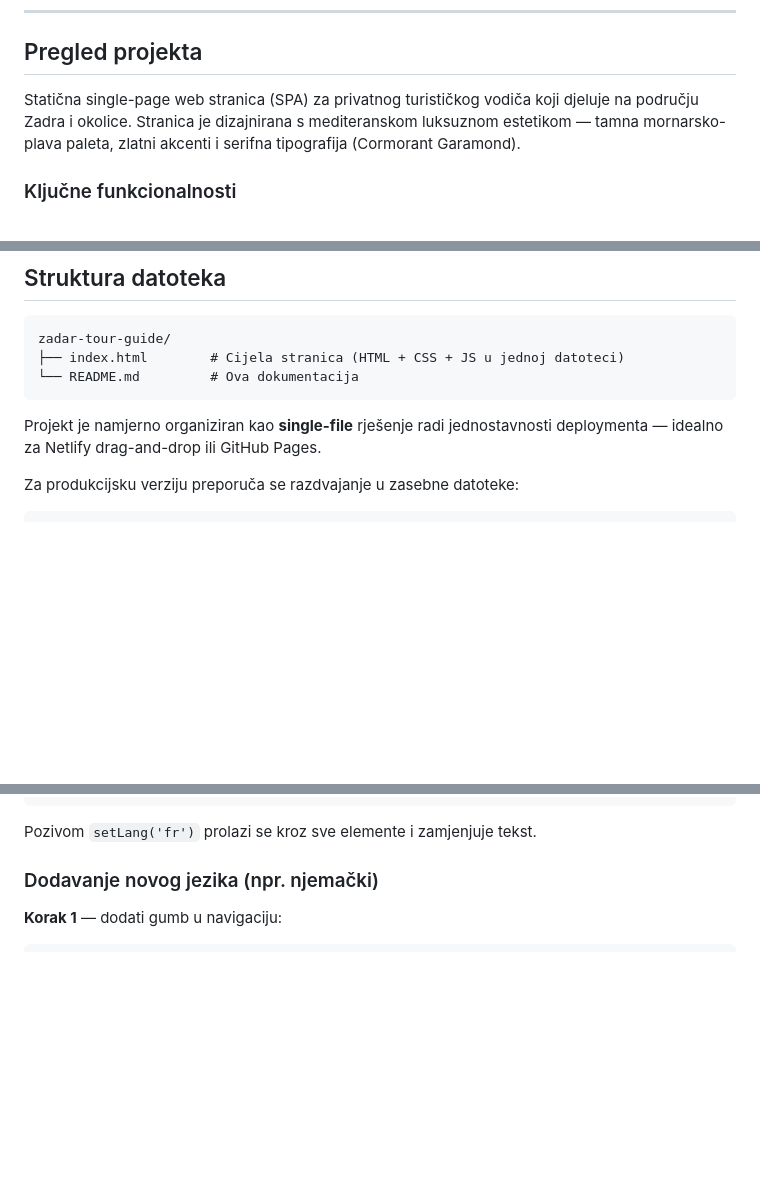
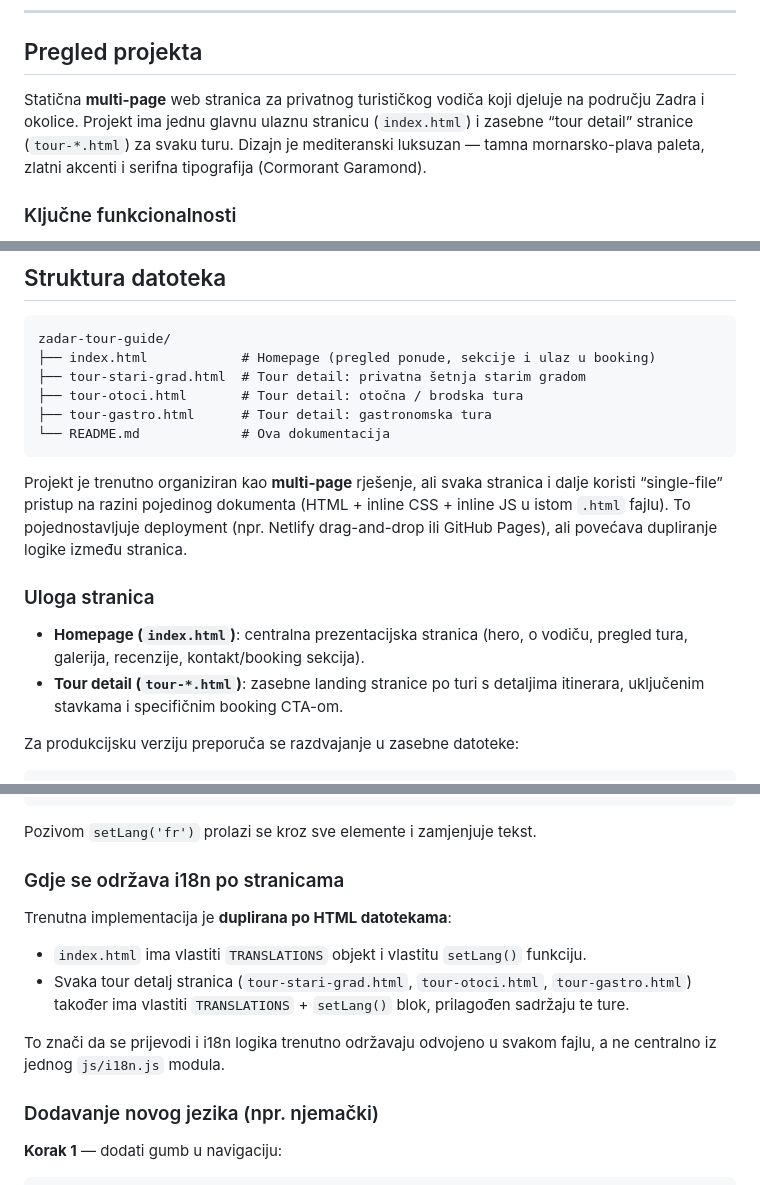
Before and after one commit to JuraZD/zdeneway, a Markdown page: README.md, 3 parts joined by grey strips. Rendered like a GitHub page; blank space fills up the shorter version.

Commit message:
docs: align README with multipage site structure

````diff
--- a/README.md
+++ b/README.md
@@ -24,7 +24,7 @@
 
 ## Pregled projekta
 
-Statična single-page web stranica (SPA) za privatnog turističkog vodiča koji djeluje na području Zadra i okolice. Stranica je dizajnirana s mediteranskom luksuznom estetikom — tamna mornarsko-plava paleta, zlatni akcenti i serifna tipografija (Cormorant Garamond).
+Statična **multi-page** web stranica za privatnog turističkog vodiča koji djeluje na području Zadra i okolice. Projekt ima jednu glavnu ulaznu stranicu (`index.html`) i zasebne “tour detail” stranice (`tour-*.html`) za svaku turu. Dizajn je mediteranski luksuzan — tamna mornarsko-plava paleta, zlatni akcenti i serifna tipografija (Cormorant Garamond).
 
 ### Ključne funkcionalnosti
 
@@ -42,11 +42,19 @@ Statična single-page web stranica (SPA) za privatnog turističkog vodiča koji
 
 ```
 zadar-tour-guide/
-├── index.html        # Cijela stranica (HTML + CSS + JS u jednoj datoteci)
-└── README.md         # Ova dokumentacija
+├── index.html            # Homepage (pregled ponude, sekcije i ulaz u booking)
+├── tour-stari-grad.html  # Tour detail: privatna šetnja starim gradom
+├── tour-otoci.html       # Tour detail: otočna / brodska tura
+├── tour-gastro.html      # Tour detail: gastronomska tura
+└── README.md             # Ova dokumentacija
 ```
 
-Projekt je namjerno organiziran kao **single-file** rješenje radi jednostavnosti deploymenta — idealno za Netlify drag-and-drop ili GitHub Pages.
+Projekt je trenutno organiziran kao **multi-page** rješenje, ali svaka stranica i dalje koristi “single-file” pristup na razini pojedinog dokumenta (HTML + inline CSS + inline JS u istom `.html` fajlu). To pojednostavljuje deployment (npr. Netlify drag-and-drop ili GitHub Pages), ali povećava dupliranje logike između stranica.
+
+### Uloga stranica
+
+- **Homepage (`index.html`)**: centralna prezentacijska stranica (hero, o vodiču, pregled tura, galerija, recenzije, kontakt/booking sekcija).
+- **Tour detail (`tour-*.html`)**: zasebne landing stranice po turi s detaljima itinerara, uključenim stavkama i specifičnim booking CTA-om.
 
 Za produkcijsku verziju preporuča se razdvajanje u zasebne datoteke:
 
@@ -214,6 +222,15 @@ const TRANSLATIONS = {
 ```
 
 Pozivom `setLang('fr')` prolazi se kroz sve elemente i zamjenjuje tekst.
+
+### Gdje se održava i18n po stranicama
+
+Trenutna implementacija je **duplirana po HTML datotekama**:
+
+- `index.html` ima vlastiti `TRANSLATIONS` objekt i vlastitu `setLang()` funkciju.
+- Svaka tour detalj stranica (`tour-stari-grad.html`, `tour-otoci.html`, `tour-gastro.html`) također ima vlastiti `TRANSLATIONS` + `setLang()` blok, prilagođen sadržaju te ture.
+
+To znači da se prijevodi i i18n logika trenutno održavaju odvojeno u svakom fajlu, a ne centralno iz jednog `js/i18n.js` modula.
 
 ### Dodavanje novog jezika (npr. njemački)
 
````
